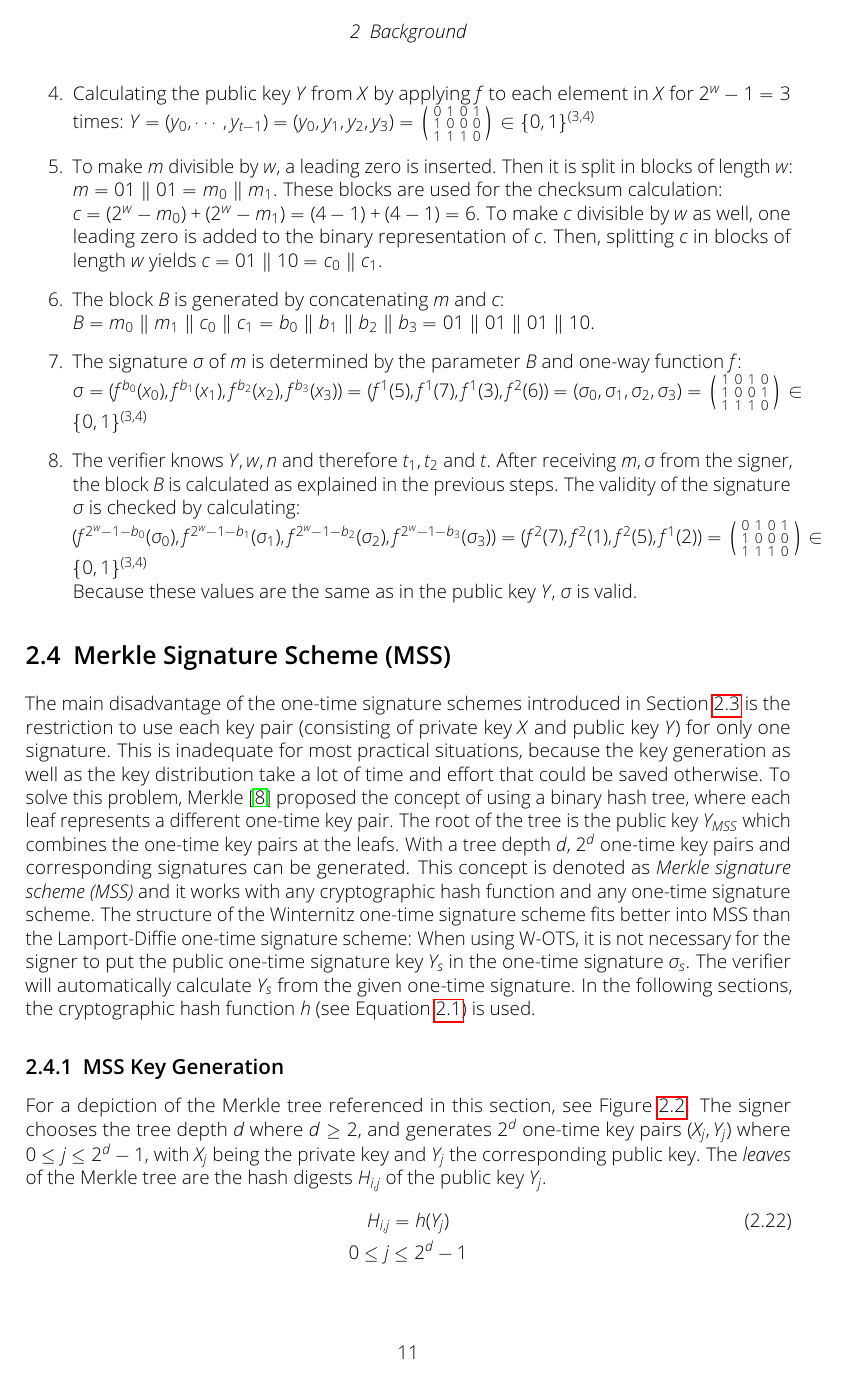
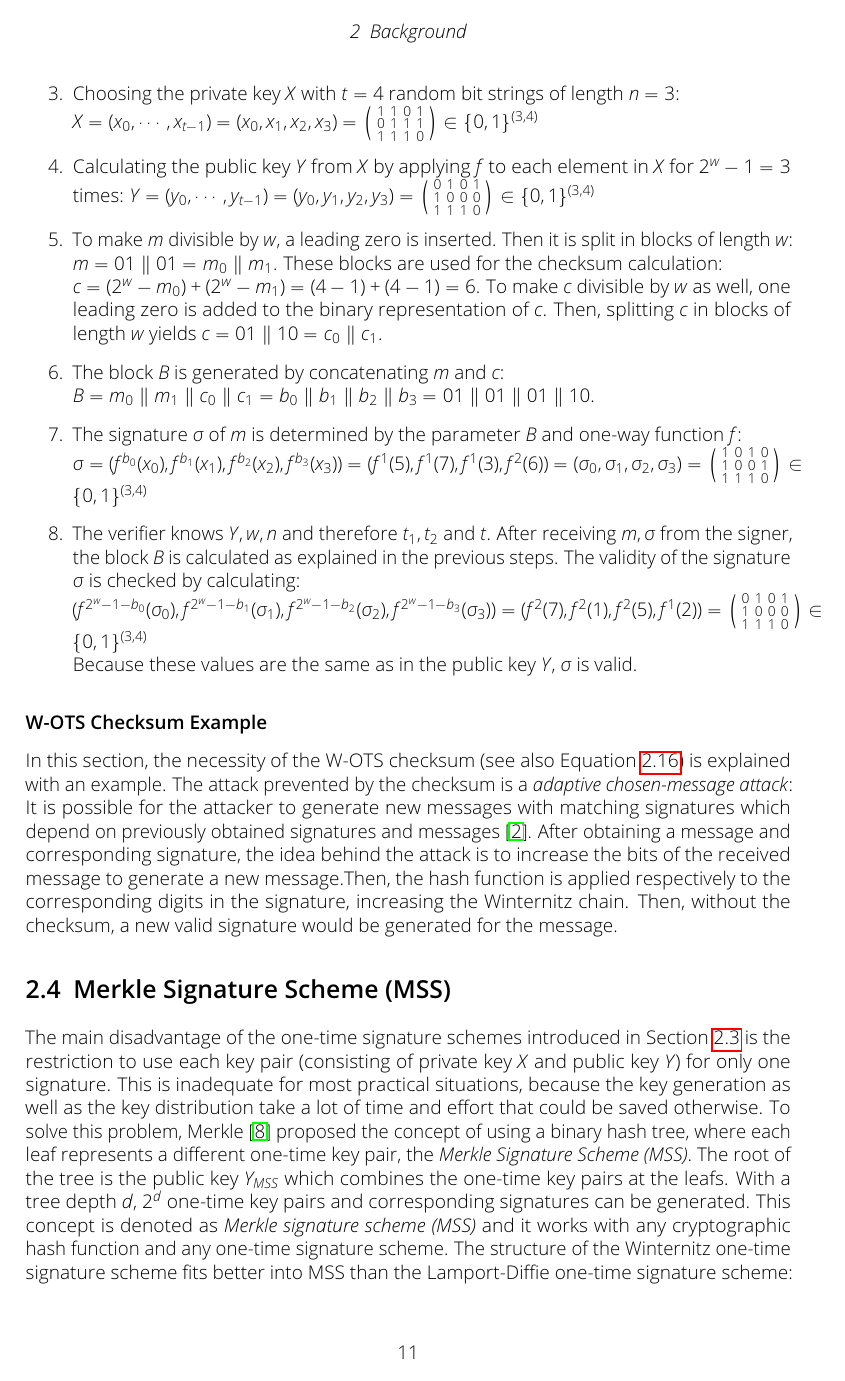
Before and after one commit to Amyy/master_thesis, a LaTeX thesis (thesis.tex, which reads chapters/background.tex): page 11 of 16 before the commit and page 11 of 17 after it. Compiled offline with pdfLaTeX.

Commit message:
introduce term "winternitz chain" and began checksum explanation with example

```diff
--- a/chapters/background.tex
+++ b/chapters/background.tex
@@ -295,14 +292,25 @@ $( f^{2^w-1-b_0}(\sigma_0), f^{2^w-1-b_1}(\sigma_1), f^{2^w-1-b_2}(\sigma_2), f^
 
 \end{enumerate}
 
-% dann überleiten -> merkle trees, diese benutzen um OTS zu "Mehrmaligen" Signatursystemen zu machen
+\subsubsection{W-OTS Checksum Example}
+\label{sec:checksum_explained}
+In this section, the necessity of the W-OTS checksum (see also Equation~\ref{eq:checksum_calculation}) is explained with an example.
+The attack prevented by the checksum is a \textit{adaptive chosen-message attack}: It is possible for the attacker to generate new messages with matching signatures which depend on previously obtained signatures and messages~\cite{cha:bg_signature_schemes_book_menezes2018_1997}.
+After obtaining a message and corresponding signature, the idea behind the attack is to increase the bits of the received message to generate a new message.Then, the hash function is applied respectively to the corresponding digits in the signature, increasing the Winternitz chain. Then, without the checksum, a new valid signature would be generated for the message.
+
+% - LD-OTS does not need checksum because only one hash function call necessary.
+%For a general proof, see https://datatracker.ietf.org/doc/html/rfc8554#section-9.3
+
+% Why checksum is necessary: This checksum is needed because an attacker can freely advance any of the Winternitz chains.  That is, if this checksum were not present, then an attacker who could find a hash that has every digit larger than the valid hash could replace it (and adjust the Winternitz chains).-> citation: RFC of LMS (https://www.rfc-editor.org/rfc/rfc8554.html#section-4)
+% genaue beschreibung checksum bsp angriff: https://datatracker.ietf.org/doc/html/rfc8554#section-9.3
+% https://crypto.stackexchange.com/questions/31696/winternitz-signature-in-standard-model -> stackoverflow frage + antwort genau dazu
 
 \section{Merkle Signature Scheme (MSS)}
 %!! Zitierung fehlt von Buchmann
 The main disadvantage of the one-time signature schemes introduced in Section~\ref{sec:one-time_sign_schemes} is the restriction to use each key pair (consisting of private key~$X$ and public key~$Y$) for only one signature. This is inadequate for most practical situations, because the key generation as well as the key distribution take a lot of time and effort that could be saved otherwise.
-To solve this problem, Merkle~\cite{cha:bg_merkletrees_Merkle_1979} proposed the concept of using a binary hash tree, where each leaf represents a different one-time key pair. The root of the tree is the public key $Y_{MSS}$  which combines the one-time key pairs at the leafs. With a tree depth $d$, $2^d$ one-time key pairs and corresponding signatures can be generated. % achtung: bei RSA mehr, possibly unendlich
+To solve this problem, Merkle~\cite{cha:bg_merkletrees_Merkle_1979} proposed the concept of using a binary hash tree, where each leaf represents a different one-time key pair, the \textit{Merkle Signature Scheme (MSS)}. The root of the tree is the public key $Y_{MSS}$  which combines the one-time key pairs at the leafs. With a tree depth $d$, $2^d$ one-time key pairs and corresponding signatures can be generated. % achtung: bei RSA mehr, possibly unendlich
 This concept is denoted as \textit{Merkle signature scheme (MSS)} and it works with any cryptographic hash function and any one-time signature scheme.
-The structure of the Winternitz one-time signature scheme fits better into MSS than the Lamport-Diffie one-time signature scheme: When using W-OTS, it is not necessary for the signer to put the public one-time signature key $Y_s$ in the one-time signature $\sigma_s$. The verifier will automatically calculate $Y_s$ from the given one-time signature. In the following sections, the cryptographic hash function~$h$ (see Equation~\ref{eq:basic_hashfunc}) is used.
+The structure of the Winternitz one-time signature scheme fits better into MSS than the Lamport-Diffie one-time signature scheme: When using W-OTS, it is not necessary for the signer to put the public one-time signature key $Y_s$ in the one-time signature $\sigma_s$. The verifier will automatically calculate $Y_s$ from the given one-time signature. Therefore, the chosen one-time signature scheme for MSS in this chapter is W-OTS. The cryptographic hash function~$h$ (see Equation~\ref{eq:basic_hashfunc}) is used.
 % Moreover, when using LD-OTS: All X_s (for signature) + corresponding Y_s are needed. Not enough when verifier knows only the X_s that are needed for OTS-signature, moreover the rest of Y_s are needed (because all "leaves" are needed) to build the merkle tree.
 
 \subsection{MSS Key Generation}
```
Also changed, not shown: chapters/background.tex (16 more changed lines).
